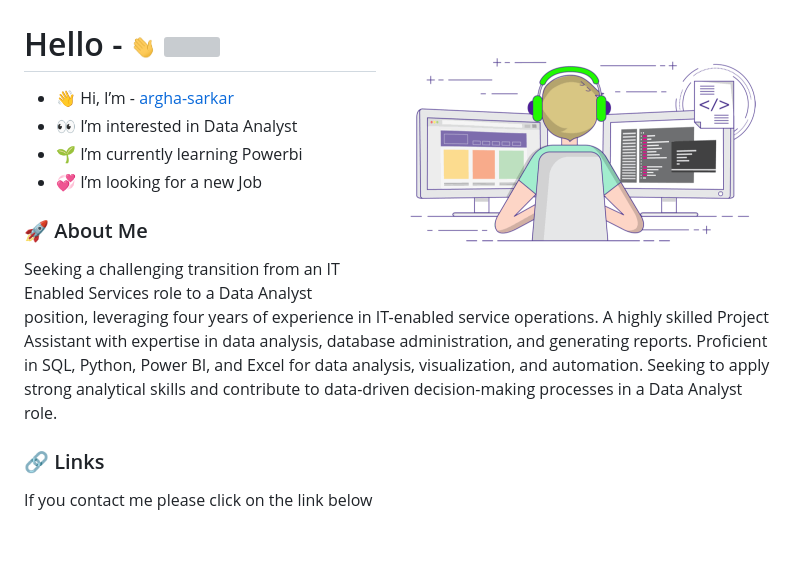
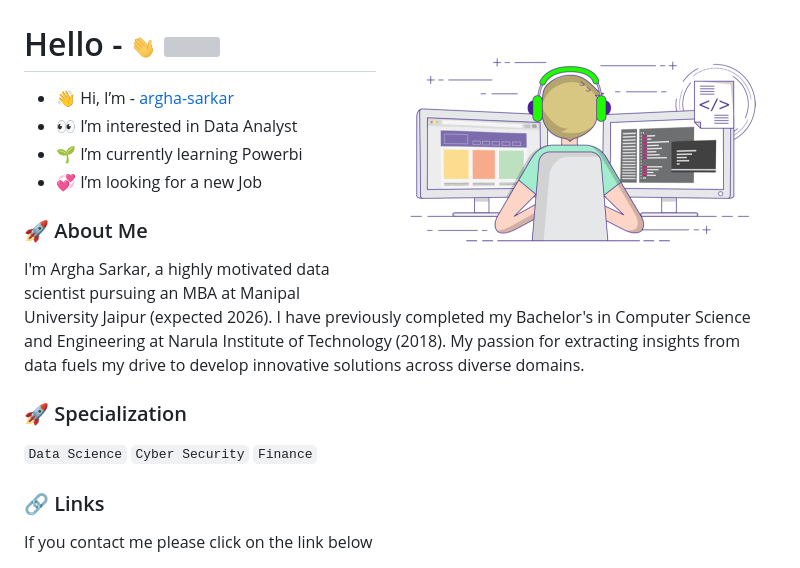
Before and after one commit to argha-sarkar/argha-sarkar, a Markdown page: README.md, the part around the change. GitHub-like rendering; blank space fills up the shorter version; grey boxes are pictures that could not be loaded.

```diff
--- a/README.md
+++ b/README.md
@@ -13,9 +13,12 @@
 - 💞️ I’m looking for a new Job
 
 ### 🚀 About Me
-Seeking a challenging transition from an IT Enabled Services role to a Data Analyst position, leveraging four years of experience in IT-enabled service operations. A highly skilled Project Assistant with expertise in data analysis, database administration, and generating
-reports. Proficient in SQL, Python, Power BI, and Excel for data analysis, visualization, and automation. Seeking to apply strong analytical
-skills and contribute to data-driven decision-making processes in a Data Analyst role.
+I'm Argha Sarkar, a highly motivated data scientist pursuing an MBA at Manipal University Jaipur (expected 2026). I have previously completed my Bachelor's in Computer Science and Engineering at Narula Institute of Technology (2018). My passion for extracting insights from data fuels my drive to develop innovative solutions across diverse domains.
+
+### 🚀 Specialization
+`Data Science`
+`Cyber Security`
+`Finance`
 
 ### 🔗 Links
 If you contact me please click on the link below
```
